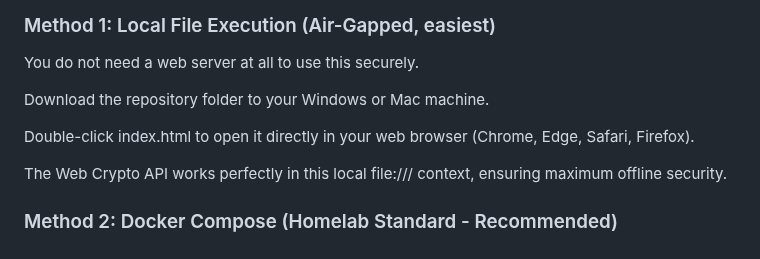
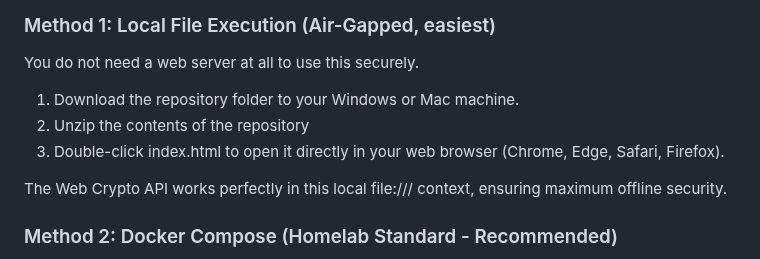
Before and after one commit to jakubgt/homelab-vault-gen, a Markdown page: README.md, the part around the change. Rendered like a GitHub page.

```diff
--- a/README.md
+++ b/README.md
@@ -32,9 +32,9 @@ Because this application relies entirely on client-side code with zero external
 ### Method 1: Local File Execution (Air-Gapped, easiest)
 You do not need a web server at all to use this securely.
 
-Download the repository folder to your Windows or Mac machine.
-
-Double-click index.html to open it directly in your web browser (Chrome, Edge, Safari, Firefox).
+1. Download the repository folder to your Windows or Mac machine.
+2. Unzip the contents of the repository
+3. Double-click index.html to open it directly in your web browser (Chrome, Edge, Safari, Firefox).
 
 The Web Crypto API works perfectly in this local file:/// context, ensuring maximum offline security.
 
```
